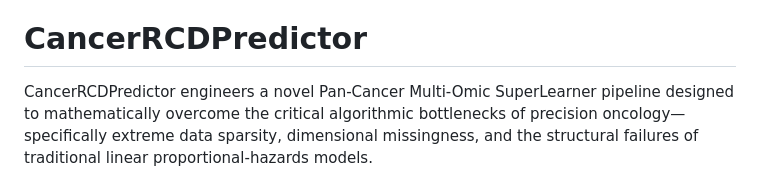
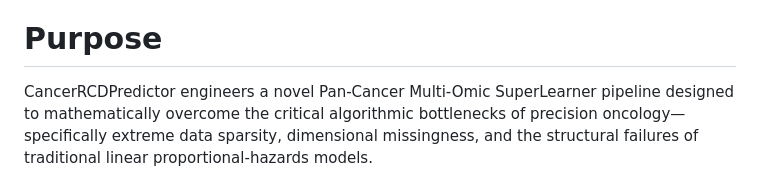
Before and after one commit to BioCancerInformatics/CancerRCDPredictor, a Markdown page: README.md, the part around one of its changes. Drawn GitHub-style.

```diff
--- a/README.md
+++ b/README.md
@@ -18,7 +19,7 @@
 [Enrique Medina-Acosta](https://www.researchgate.net/profile/Enrique-Medina-Acosta)
 
 
-# CancerRCDPredictor
+# Purpose
 
 CancerRCDPredictor engineers a novel Pan-Cancer Multi-Omic SuperLearner pipeline designed to mathematically overcome the critical algorithmic bottlenecks of precision oncology—specifically extreme data sparsity, dimensional missingness, and the structural failures of traditional linear proportional-hazards models.
 
```
Also changed, not shown: other parts of README.md (+1 -0 lines).
